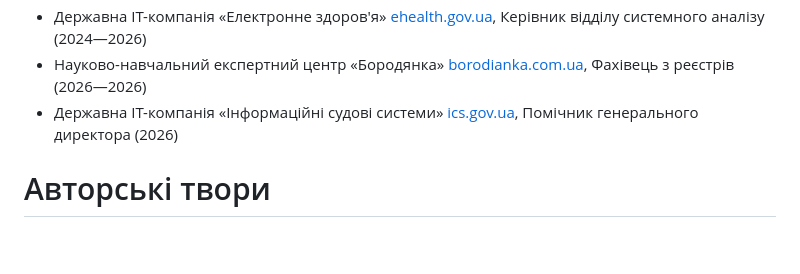
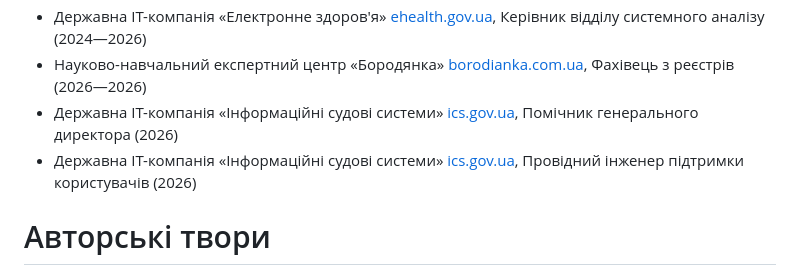
Before and after one commit to 5HT/5HT, a Markdown page: README.md, the part around the change. Drawn GitHub-style; blank space fills up the shorter version.

```diff
--- a/README.md
+++ b/README.md
@@ -59,6 +59,7 @@
 * Державна ІТ-компанія «Електронне здоров'я» <a href="https://ehealth.gov.ua">ehealth.gov.ua</a>, Керівник відділу системного аналізу (2024—2026)
 * Науково-навчальний експертний центр «Бородянка» <a href="https://borodianka.com.ua/">borodianka.com.ua</a>, Фахівець з реєстрів (2026—2026)
 * Державна ІТ-компанія «Інформаційні судові системи» <a href="https://ics.gov.ua">ics.gov.ua</a>, Помічник генерального директора (2026)
+* Державна ІТ-компанія «Інформаційні судові системи» <a href="https://ics.gov.ua">ics.gov.ua</a>, Провідний інженер підтримки користувачів (2026)
 
 # Авторські твори
 
```
